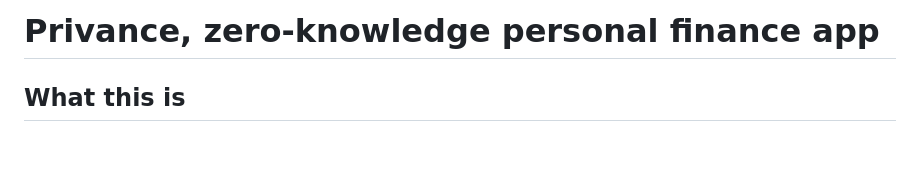
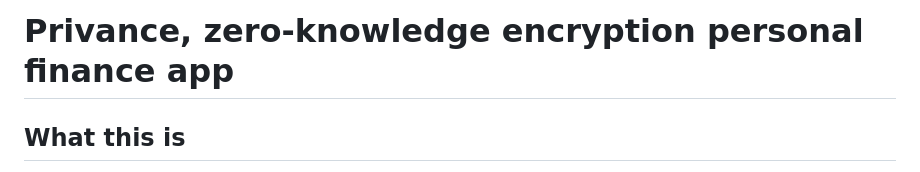
Before and after one commit to rahulkrishnan1/privance, a Markdown page: README.md, the part around the change. Rendered like a GitHub page; blank space fills up the shorter version.

```diff
--- a/README.md
+++ b/README.md
@@ -1,4 +1,4 @@
-# Privance, zero-knowledge personal finance app
+# Privance, zero-knowledge encryption personal finance app
 
 ## What this is
 
```
Also changed, not shown: CLAUDE.md (+27 -10 lines).
